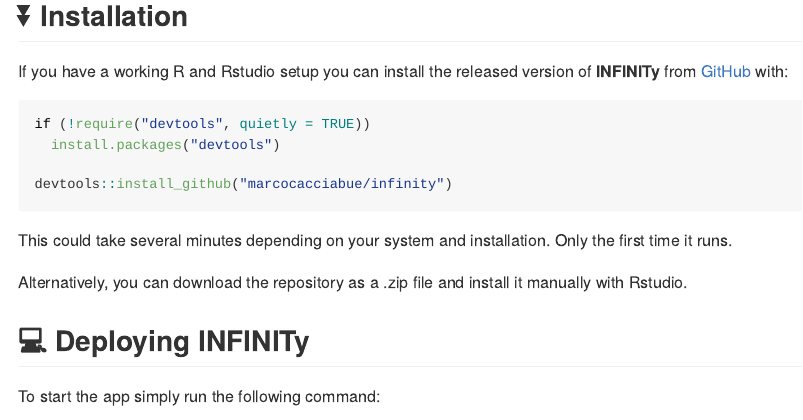
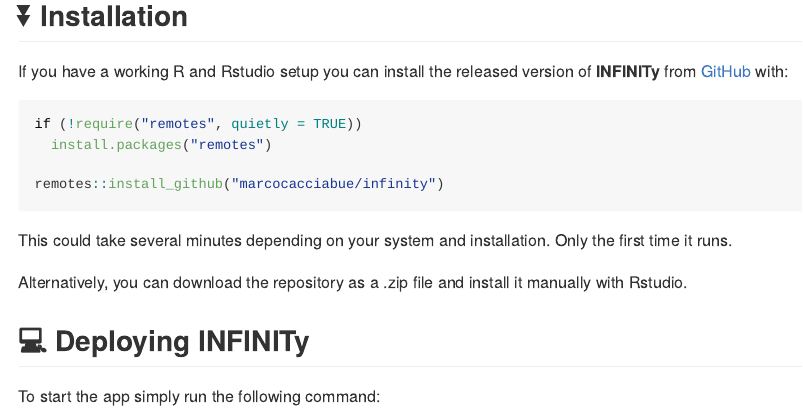
Before and after one commit to marcocacciabue/infinity, an R Markdown document (README.rmd): the page in a window 1100 px wide, from 460 px down. The pictures show the output file README.md that the author committed with the source, drawn offline in the style of GitHub; long lines of code are wrapped; badge pictures from the web are left out.

Commit message:
changed devtools to remotes [skip actions]

````diff
--- a/README.rmd
+++ b/README.rmd
@@ -40,10 +40,10 @@
 can install the released version of **`r app_name `** from [GitHub](https://github.com/) with:
 
 ``` r
-if (!require("devtools", quietly = TRUE))
-  install.packages("devtools")
+if (!require("remotes", quietly = TRUE))
+  install.packages("remotes")
 
-devtools::install_github("marcocacciabue/infinity")
+remotes::install_github("marcocacciabue/infinity")
 ```
 This could take several minutes depending on your system and installation. Only the first time it runs.
 
````
Also changed, not shown: README.md.
